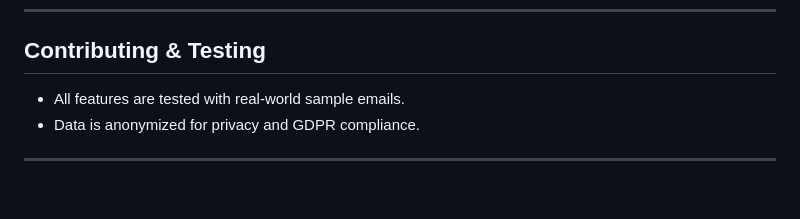
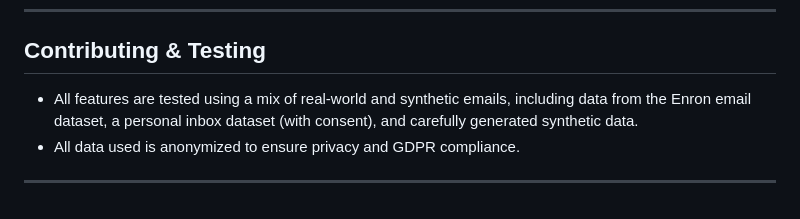
Before and after one commit to 12Lwk/fyp-email-analyzer, a Markdown page: README.md, the part around the change. GitHub-like rendering.

```diff
--- a/README.md
+++ b/README.md
@@ -100,7 +100,7 @@ The main email table includes:
 
 ## Contributing & Testing
 
-- All features are tested with real-world sample emails.
-- Data is anonymized for privacy and GDPR compliance.
+- All features are tested using a mix of real-world and synthetic emails, including data from the Enron email dataset, a personal inbox dataset (with consent), and carefully generated synthetic data.
+- All data used is anonymized to ensure privacy and GDPR compliance.
 
 ---
```
